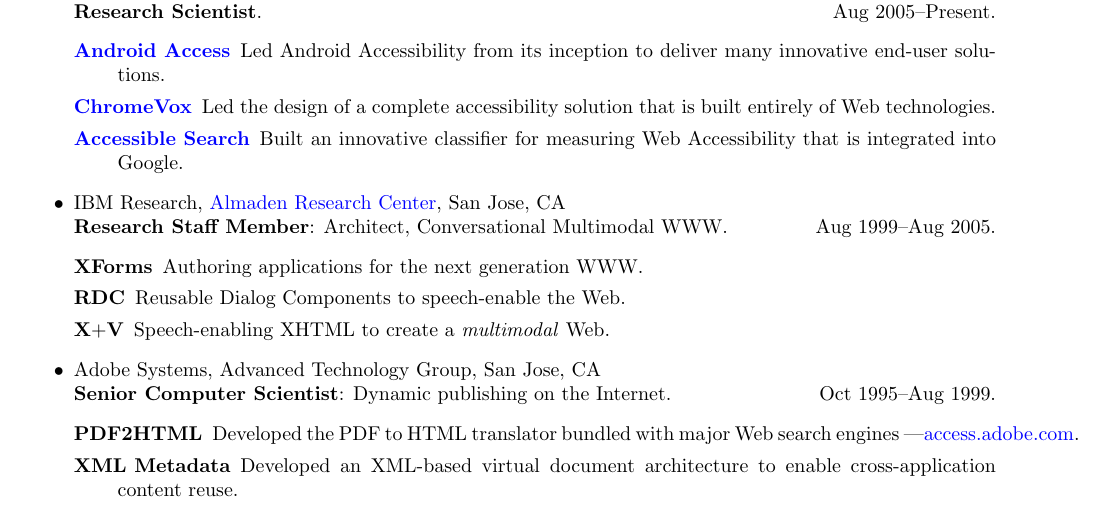
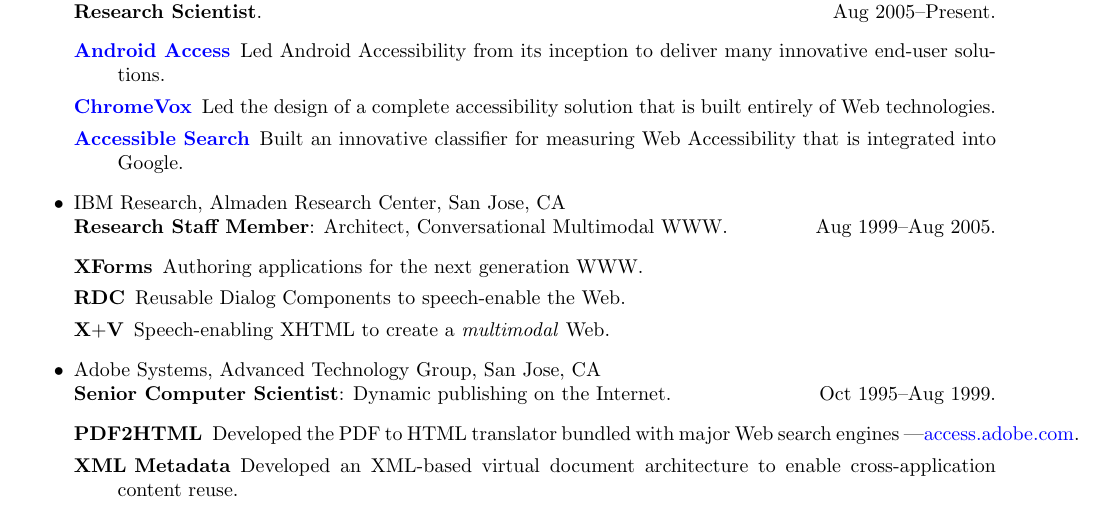
Before and after one commit to tvraman/vita, a LaTeX CV (resume.tex): part of page 1 of 3, cut so that both start at the same text. Compiled offline with pdfLaTeX.

Commit message:
my home page at almaden is gone

```diff
--- a/resume.tex
+++ b/resume.tex
@@ -62,7 +62,7 @@
 \end{description}
 
 \item {IBM Research},
-\href{http://www.almaden.ibm.com/cs/people/tvraman}{Almaden Research Center}, San Jose, CA\\
+{Almaden Research Center}, San Jose, CA\\
   \textbf{Research Staff Member}: Architect, Conversational
   Multimodal WWW\@. \hfill Aug~1999--Aug~2005.
 \begin{description}
```
